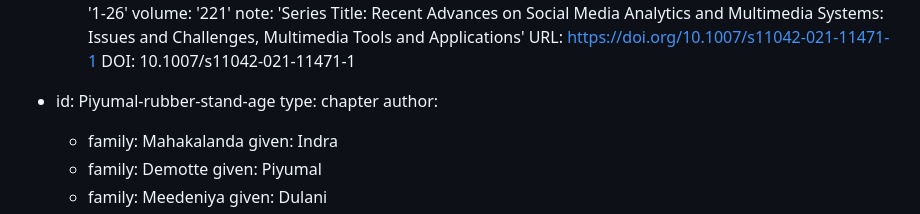
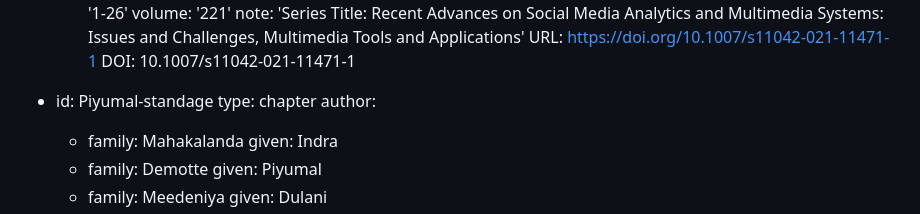
Before and after one commit to bqminh/bqminh.github.io, a Markdown page: people/demotte/index.md, the part around the change. GitHub-like rendering.

Commit message:
Updated profile

```diff
--- a/people/demotte/index.md
+++ b/people/demotte/index.md
@@ -132,7 +132,7 @@ references:
   DOI: 10.1007/s11042-021-11471-1
 
 
-- id: Piyumal-rubber-stand-age
+- id: Piyumal-standage
   type: chapter
   author:
   - family: Mahakalanda
```
